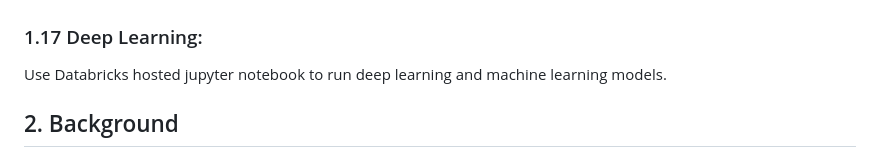
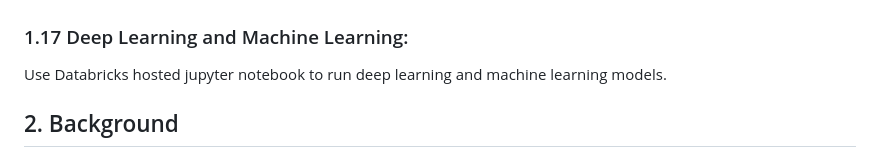
Before and after one commit to tallalUsman/deeplearning-mlops, a Markdown page: README.md, the part around the change. Drawn GitHub-style.

```diff
--- a/README.md
+++ b/README.md
@@ -22,7 +22,7 @@ Use dbt and SQL on Databricks cluster to transform and feature engineer said dat
 ![alt text](https://github.com/tallalUsman/deeplearning-mlops/blob/main/pic/dag.png?raw=true)
 
 
-### 1.17 Deep Learning:
+### 1.17 Deep Learning and Machine Learning:
 Use Databricks hosted jupyter notebook to run deep learning and machine learning models.
 
 ## 2. Background
```
